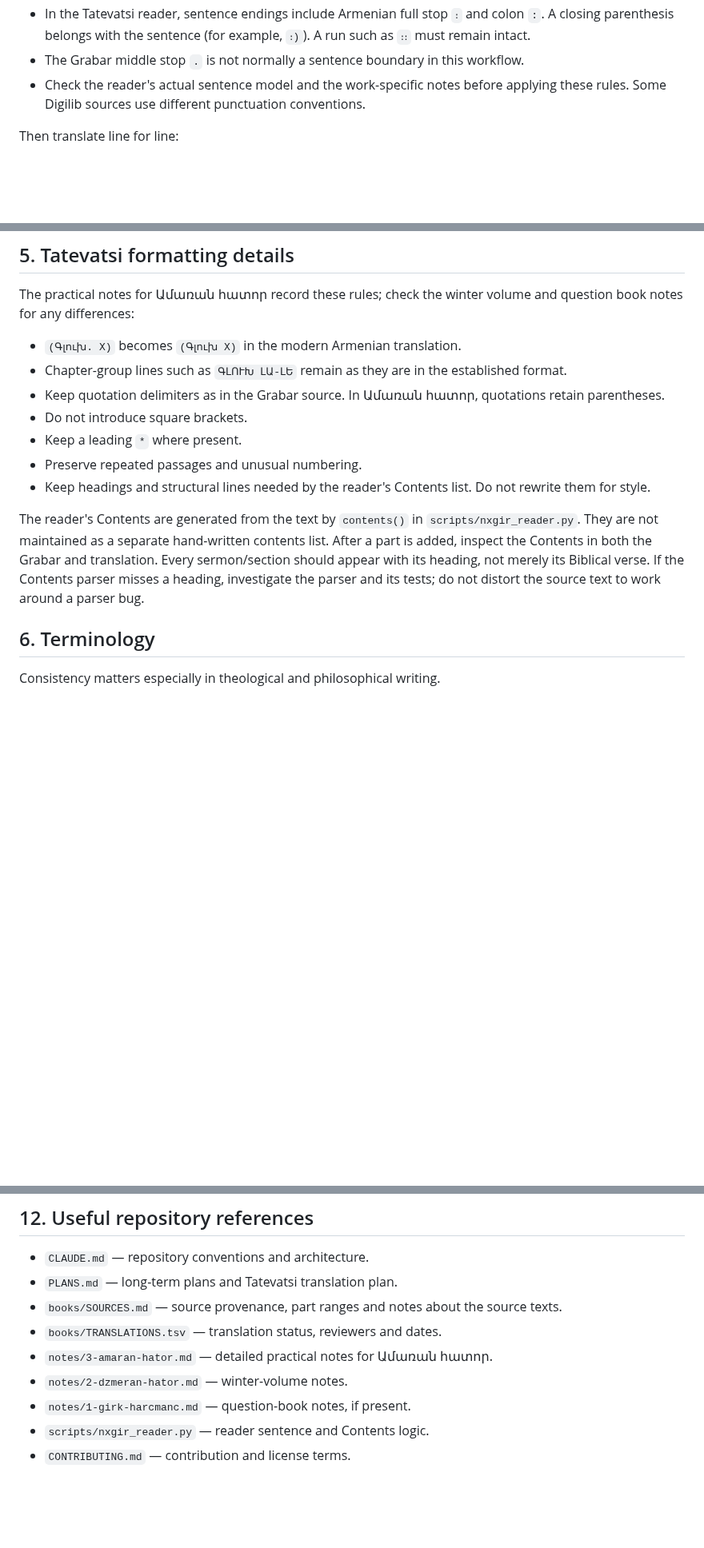
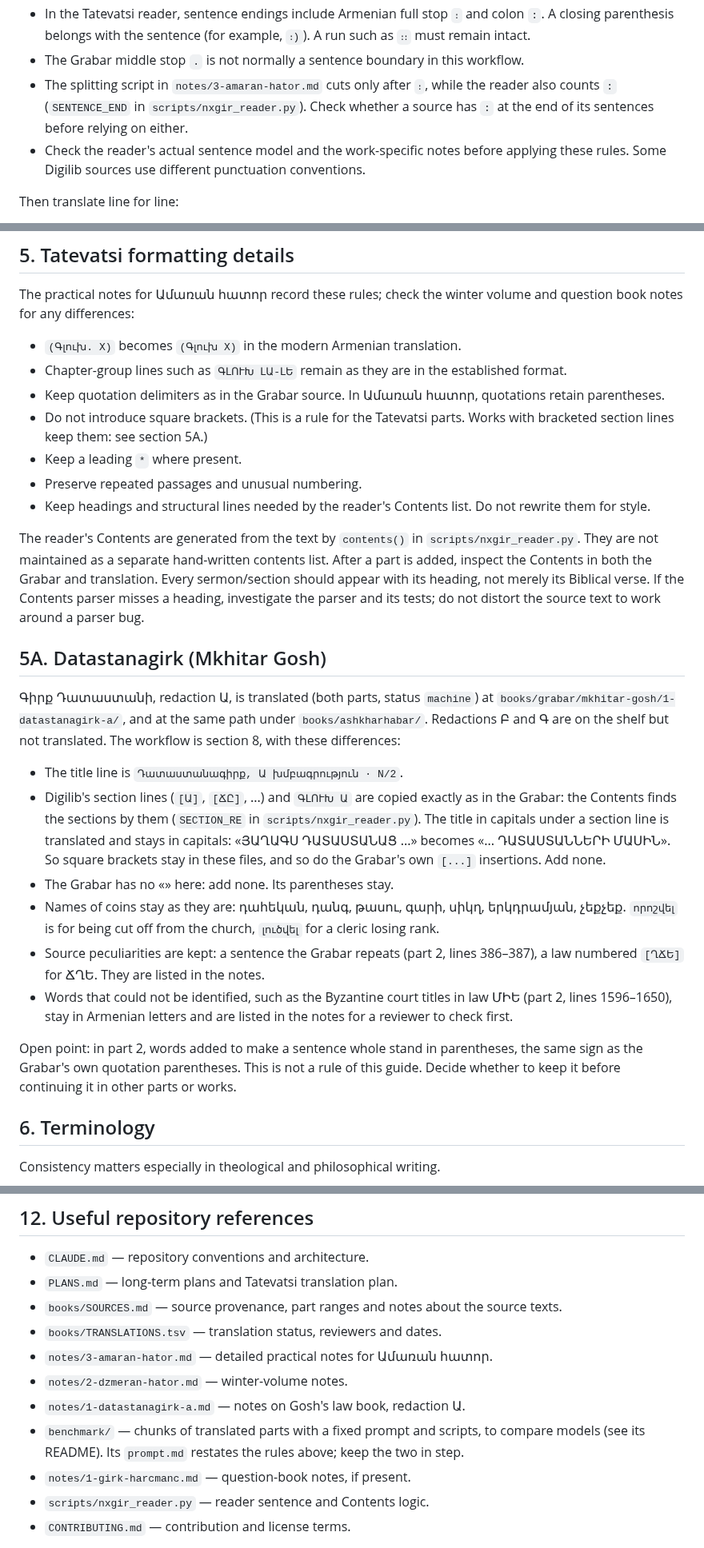
Before and after one commit to serjhnn/nx-gir, a Markdown page: TRANSLATION_GUIDE.md, 3 parts joined by grey strips. Shown at 80% size. GitHub-like rendering; blank space fills up the shorter version.

Commit message:
Translation guide: Datastanagirk and the benchmark
Add a section on Mkhitar Gosh's law book (bracketed
section lines kept, no added marks, money terms,
peculiarities, an open point on parentheses), scope
the no-square-brackets rule to the Tatevatsi parts,
note the sentence-split difference between the notes
script and the reader, and list the new notes and
the benchmark.

Co-Authored-By: Claude Sonnet 5.5 <noreply@anthropic.com>
Claude-Session: https://claude.ai/code/session_01MmoF2qyxoB4D2nBrMMMzFR

```diff
--- a/TRANSLATION_GUIDE.md
+++ b/TRANSLATION_GUIDE.md
@@ -139,6 +144,11 @@ into one modern sentence and make alignment difficult.
   `։)`). A run such as `։։` must remain intact.
 - The Grabar middle stop `.` is not normally a sentence
   boundary in this workflow.
+- The splitting script in `notes/3-amaran-hator.md` cuts
+  only after `։`, while the reader also counts `:`
+  (`SENTENCE_END` in `scripts/nxgir_reader.py`). Check
+  whether a source has `:` at the end of its sentences
+  before relying on either.
 - Check the reader's actual sentence model and the
   work-specific notes before applying these rules. Some
   Digilib sources use different punctuation conventions.
@@ -181,7 +191,9 @@ differences:
   as they are in the established format.
 - Keep quotation delimiters as in the Grabar source.
   In Ամառան հատոր, quotations retain parentheses.
-- Do not introduce square brackets.
+- Do not introduce square brackets. (This is a rule for
+  the Tatevatsi parts. Works with bracketed section
+  lines keep them: see section 5A.)
 - Keep a leading `*` where present.
 - Preserve repeated passages and unusual numbering.
 - Keep headings and structural lines needed by the
@@ -196,6 +208,45 @@ appear with its heading, not merely its Biblical verse.
 If the Contents parser misses a heading, investigate the
 parser and its tests; do not distort the source text to
 work around a parser bug.
+
+## 5A. Datastanagirk (Mkhitar Gosh)
+
+Գիրք Դատաստանի, redaction Ա, is translated (both parts,
+status `machine`) at
+`books/grabar/mkhitar-gosh/1-datastanagirk-a/`, and at
+the same path under `books/ashkharhabar/`. Redactions
+Բ and Գ are on the shelf but not translated. The
+workflow is section 8, with these differences:
+
+- The title line is `Դատաստանագիրք, Ա խմբագրություն · N/2`.
+- Digilib's section lines (`[Ա]`, `[ՃԸ]`, ...) and
+  `ԳԼՈՒԽ Ա` are copied exactly as in the Grabar: the
+  Contents finds the sections by them (`SECTION_RE` in
+  `scripts/nxgir_reader.py`). The title in capitals under
+  a section line is translated and stays in capitals:
+  «ՅԱՂԱԳՍ ԴԱՏԱՍՏԱՆԱՑ ...» becomes
+  «... ԴԱՏԱՍՏԱՆՆԵՐԻ ՄԱՍԻՆ». So square brackets stay in
+  these files, and so do the Grabar's own `[...]`
+  insertions. Add none.
+- The Grabar has no «» here: add none. Its parentheses
+  stay.
+- Names of coins stay as they are: դահեկան, դանգ, թասու,
+  գարի, սիկղ, երկդրամյան, չեքչեք. `որոշվել` is for being
+  cut off from the church, `լուծվել` for a cleric losing
+  rank.
+- Source peculiarities are kept: a sentence the Grabar
+  repeats (part 2, lines 386–387), a law numbered
+  `[ՂՃԵ]` for ՃՂԵ. They are listed in the notes.
+- Words that could not be identified, such as the
+  Byzantine court titles in law ՄԻԵ (part 2, lines
+  1596–1650), stay in Armenian letters and are listed in
+  the notes for a reviewer to check first.
+
+Open point: in part 2, words added to make a sentence
+whole stand in parentheses, the same sign as the
+Grabar's own quotation parentheses. This is not a rule
+of this guide. Decide whether to keep it before
+continuing it in other parts or works.
 
 ## 6. Terminology
 
@@ -429,6 +480,12 @@ at the start of each session.
 - `notes/3-amaran-hator.md` — detailed practical notes
   for Ամառան հատոր.
 - `notes/2-dzmeran-hator.md` — winter-volume notes.
+- `notes/1-datastanagirk-a.md` — notes on Gosh's law
+  book, redaction Ա.
+- `benchmark/` — chunks of translated parts with a fixed
+  prompt and scripts, to compare models (see its
+  README). Its `prompt.md` restates the rules above;
+  keep the two in step.
 - `notes/1-girk-harcmanc.md` — question-book notes,
   if present.
 - `scripts/nxgir_reader.py` — reader sentence and
```
Also changed, not shown: other parts of TRANSLATION_GUIDE.md (+5 -0 lines).
